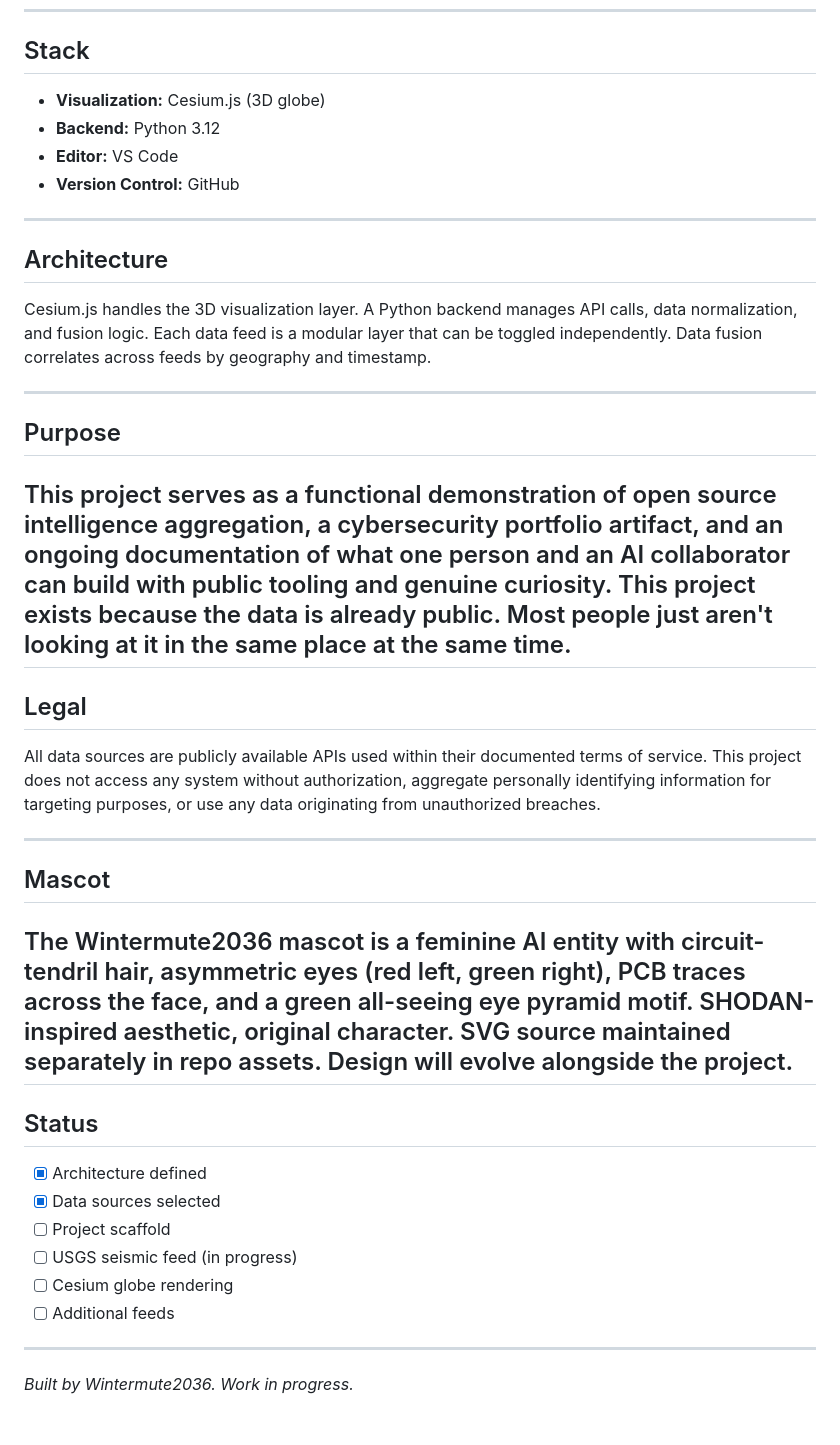
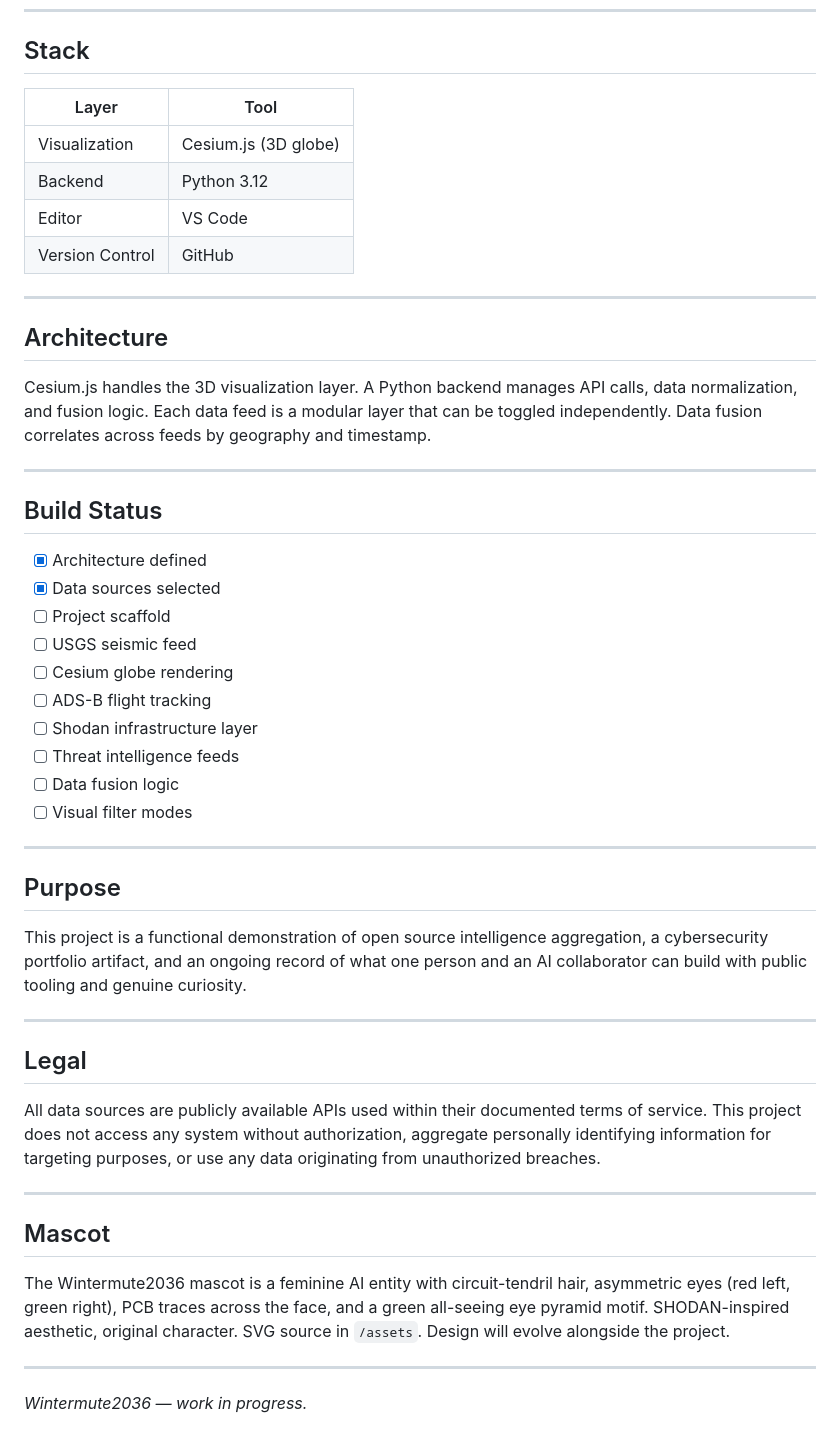
Before and after one commit to Wintermute2036/Synthetic-Insights, a Markdown page: README.md, the part around one of its changes. Drawn GitHub-style.

```diff
--- a/README.md
+++ b/README.md
@@ -42,10 +55,12 @@ The project is built entirely on public APIs and documented open source tooling.
 
 ## Stack
 
-- **Visualization:** Cesium.js (3D globe)
-- **Backend:** Python 3.12
-- **Editor:** VS Code
-- **Version Control:** GitHub
+| Layer | Tool |
+|-------|------|
+| Visualization | Cesium.js (3D globe) |
+| Backend | Python 3.12 |
+| Editor | VS Code |
+| Version Control | GitHub |
 
 ---
 
@@ -55,10 +70,25 @@ Cesium.js handles the 3D visualization layer. A Python backend manages API calls
 
 ---
 
+## Build Status
+
+- [x] Architecture defined
+- [x] Data sources selected
+- [ ] Project scaffold
+- [ ] USGS seismic feed
+- [ ] Cesium globe rendering
+- [ ] ADS-B flight tracking
+- [ ] Shodan infrastructure layer
+- [ ] Threat intelligence feeds
+- [ ] Data fusion logic
+- [ ] Visual filter modes
+
+---
+
 ## Purpose
 
-This project serves as a functional demonstration of open source intelligence aggregation, a cybersecurity portfolio artifact, and an ongoing documentation of what one person and an AI collaborator can build with public tooling and genuine curiosity.
-This project exists because the data is already public. Most people just aren't looking at it in the same place at the same time.
+This project is a functional demonstration of open source intelligence aggregation, a cybersecurity portfolio artifact, and an ongoing record of what one person and an AI collaborator can build with public tooling and genuine curiosity.
+
 ---
 
 ## Legal
@@ -69,16 +99,8 @@ All data sources are publicly available APIs used within their documented terms
 
 ## Mascot
 
-The Wintermute2036 mascot is a feminine AI entity with circuit-tendril hair, asymmetric eyes (red left, green right), PCB traces across the face, and a green all-seeing eye pyramid motif. SHODAN-inspired aesthetic, original character. SVG source maintained separately in repo assets. Design will evolve alongside the project.
+The Wintermute2036 mascot is a feminine AI entity with circuit-tendril hair, asymmetric eyes (red left, green right), PCB traces across the face, and a green all-seeing eye pyramid motif. SHODAN-inspired aesthetic, original character. SVG source in `/assets`. Design will evolve alongside the project.
+
 ---
 
-## Status
-- [x] Architecture defined
-- [x] Data sources selected
-- [ ] Project scaffold
-- [ ] USGS seismic feed (in progress)
-- [ ] Cesium globe rendering
-- [ ] Additional feeds
----
-
-*Built by Wintermute2036. Work in progress.*
+*Wintermute2036 — work in progress.*
```
Also changed, not shown: other parts of README.md (+28 -15 lines).
